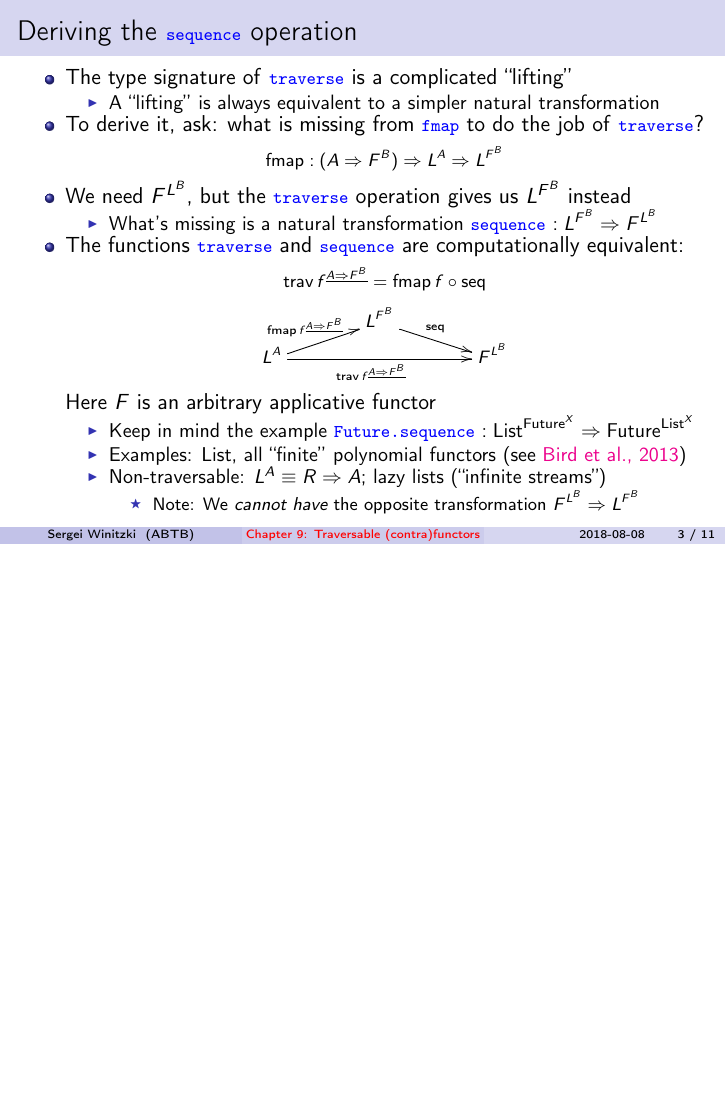
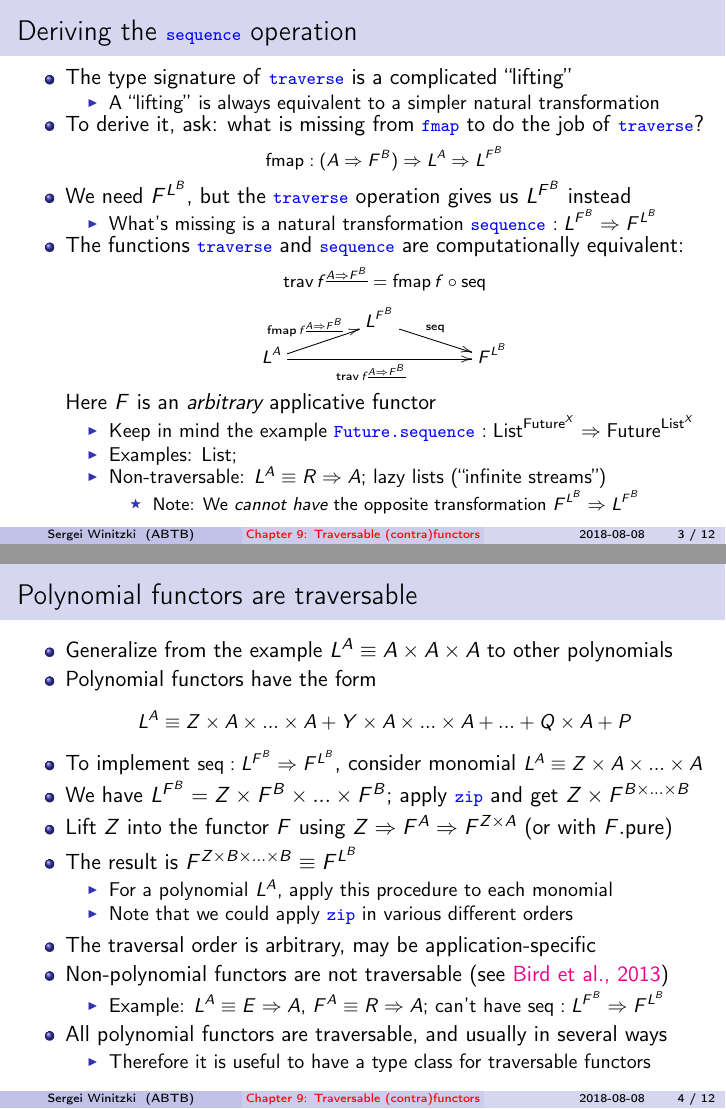
Before and after one commit to winitzki/sofp, LaTeX slides (09-traversables.tex): page 3 of 11 before the commit and pages 3 and 4 of 12 after it, the two joined at a grey line, the shorter picture padded with empty space. The pictures show the PDF file 09-traversables.pdf that the author committed with the source.

Commit message:
add slide about polynomial traversable functors

```diff
--- a/09-traversables.tex
+++ b/09-traversables.tex
@@ -125,12 +125,11 @@ equivalent:{\footnotesize{}
 L^{A}\ar[ru]\sp(0.45){\text{fmap}\,f^{\underline{A\Rightarrow F^{B}}}}\ar[rr]\sb(0.45){\text{trav}\,f^{\underline{A\Rightarrow F^{B}}}} &  & F^{L^{B}}
 }
 \]
-}Here $F$ is an arbitrary applicative functor
+}Here $F$ is an \emph{arbitrary} applicative functor
 \begin{itemize}
 \item Keep in mind the example \texttt{\textcolor{blue}{\footnotesize{}Future.sequence}}
 $:\text{List}^{\text{Future}^{X}}\Rightarrow\text{Future}^{\text{List}^{X}}$
-\item Examples: $\text{List}$, all ``finite'' polynomial functors (see
-\href{http://www.cs.ox.ac.uk/jeremy.gibbons/publications/uitbaf.pdf}{Bird et al., 2013})
+\item Examples: $\text{List}$;
 \item Non-traversable: $L^{A}\equiv R\Rightarrow A$; lazy lists (``infinite
 streams'')
 \begin{itemize}
@@ -140,10 +139,44 @@ streams'')
 \end{itemize}
 \end{frame}
 
+\begin{frame}{Polynomial functors are traversable}
+\begin{itemize}
+\item \vspace{-0.1cm}Generalize from the example $L^{A}\equiv A\times A\times A$
+to other polynomials
+\item Polynomial functors have the form {\small{}
+\[
+L^{A}\equiv Z\times A\times...\times A+Y\times A\times...\times A+...+Q\times A+P
+\]
+}{\small \par}
+\item To implement {\small{}$\text{seq}:L^{F^{B}}\Rightarrow F^{L^{B}}$},
+consider monomial {\small{}$L^{A}\equiv Z\times A\times...\times A$}{\small \par}
+\item We have $L^{F^{B}}=Z\times F^{B}\times...\times F^{B}$; apply \texttt{\textcolor{blue}{\footnotesize{}zip}}
+and get $Z\times F^{B\times...\times B}$
+\item Lift $Z$ into the functor $F$ using $Z\Rightarrow F^{A}\Rightarrow F^{Z\times A}$
+(or with $F.\text{pure}$)
+\item The result is $F^{Z\times B\times...\times B}\equiv F^{L^{B}}$
+\begin{itemize}
+\item For a polynomial $L^{A}$, apply this procedure to each monomial
+\item Note that we could apply \texttt{\textcolor{blue}{\footnotesize{}zip}}
+in various different orders
+\end{itemize}
+\item The traversal order is arbitrary, may be application-specific
+\item Non-polynomial functors are not traversable (see \href{http://www.cs.ox.ac.uk/jeremy.gibbons/publications/uitbaf.pdf}{Bird et al., 2013})
+\begin{itemize}
+\item Example: $L^{A}\equiv E\Rightarrow A$, $F^{A}\equiv R\Rightarrow A$;
+can't have {\small{}$\text{seq}:L^{F^{B}}\Rightarrow F^{L^{B}}$}{\small \par}
+\end{itemize}
+\item All polynomial functors are traversable, and usually in several ways
+\begin{itemize}
+\item Therefore it is useful to have a type class for traversable functors
+\end{itemize}
+\end{itemize}
+\end{frame}
+
 \begin{frame}{Motivation for the laws of the \texttt{\textcolor{blue}{\footnotesize{}traverse}}
 operation }
 \begin{itemize}
-\item \vspace{-0.15cm}The \href{https://arxiv.org/pdf/1202.2919.pdf}{\textquotedblleft law of traversals\textquotedblright{} paper}
+\item \vspace{-0.2cm}The \href{https://arxiv.org/pdf/1202.2919.pdf}{\textquotedblleft law of traversals\textquotedblright{} paper}
 (2012) argues that \texttt{\textcolor{blue}{\footnotesize{}traverse}}
 should ``visit each element'' of the container $L^{A}$ exactly
 once, and evaluate each corresponding ``effect'' $F^{B}$ exactly
@@ -156,9 +189,7 @@ once; then they formulate the laws
 \end{itemize}
 {\footnotesize{}L}ook for ``identity'' and ``composition'' laws:
 \begin{enumerate}
-\item ``laws:
-\begin{enumerate}
-\item ``Identity'' as \texttt{\textcolor{blue}{\footnotesize{}pure}} $:A\Rightarrow F^{A}$
+\item ``Identity'' as \texttt{\textcolor{blue}{\footnotesize{}pure}} $:A\Rightarrow F^{A}$ze{}pure}} $:A\Rightarrow F^{A}$
 must be lifted to \texttt{\textcolor{blue}{\footnotesize{}pure}} $:L^{A}\Rightarrow F^{L^{A}}$
 \item ``Identity'' as $\text{id}^{\underline{A\Rightarrow A}}$ with $F^{A}\equiv A$
 (identity functor) lifted to $\text{id}^{\underline{L^{A}\Rightarrow L^{A}}}$
```
Also changed, not shown: 09-traversables.pdf, 1 other file.
